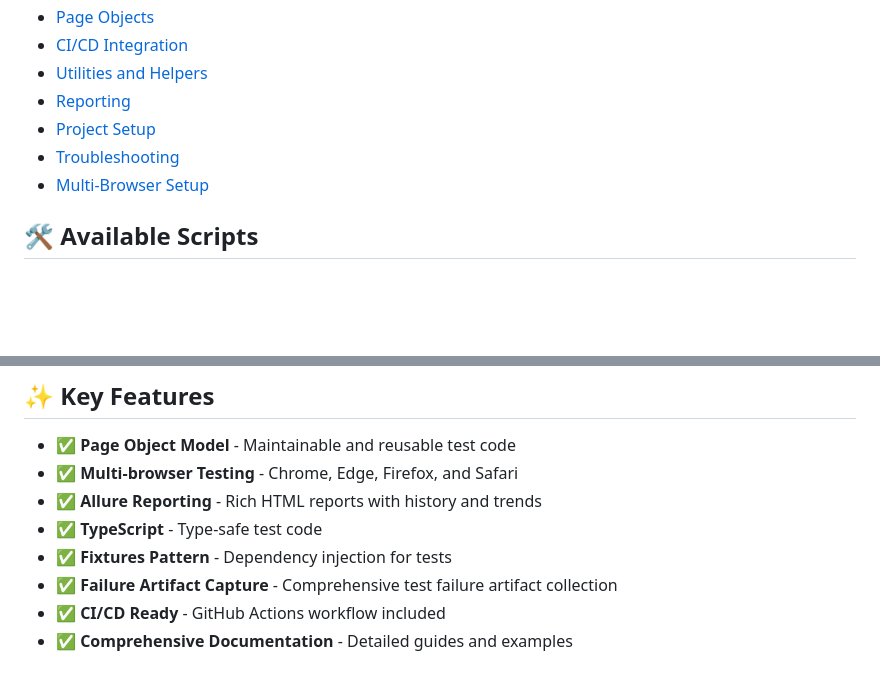
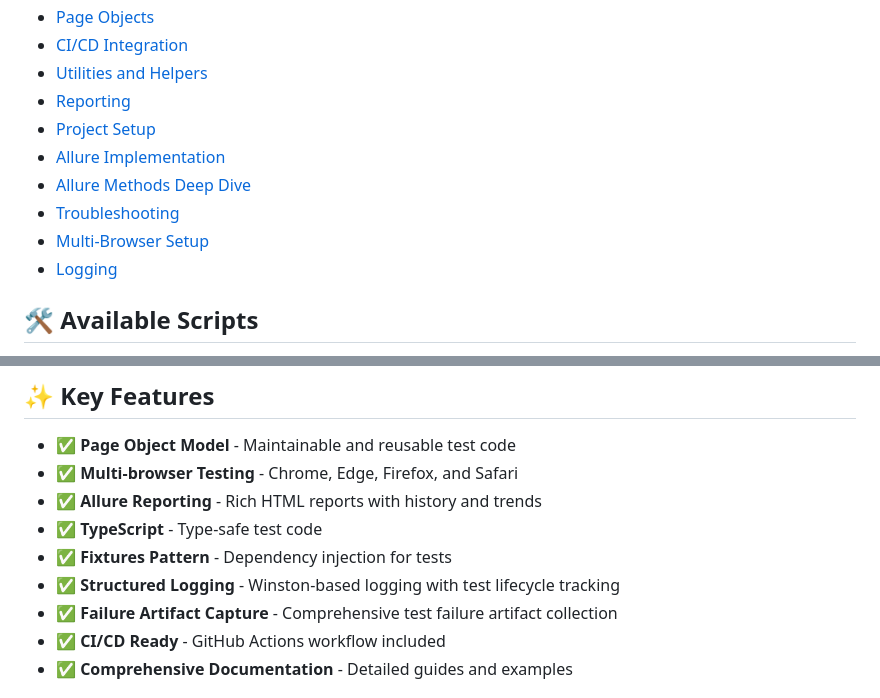
Before and after one commit to Shagumagal/ShipEdgeAutomationPlayWrigth, a Markdown page: README.md, 2 parts joined by grey strips. Drawn GitHub-style; blank space fills up the shorter version.

Commit message:
📝 Update readme with latest features added

```diff
--- a/README.md
+++ b/README.md
@@ -378,8 +378,11 @@ Comprehensive documentation is available in the [`docs/`](docs/) directory:
 - [Utilities and Helpers](docs/06-utilities-and-helpers.md)
 - [Reporting](docs/07-reporting.md)
 - [Project Setup](docs/08-project-setup.md)
+- [Allure Implementation](docs/09-allure-implementation.md)
+- [Allure Methods Deep Dive](docs/10-allure-methods-deep-dive.md)
 - [Troubleshooting](docs/11-troubleshooting.md)
 - [Multi-Browser Setup](docs/12-multi-browser-setup.md)
+- [Logging](docs/13-logging.md)
 
 ## 🛠️ Available Scripts
 
@@ -399,6 +402,7 @@ Comprehensive documentation is available in the [`docs/`](docs/) directory:
 - ✅ **Allure Reporting** - Rich HTML reports with history and trends
 - ✅ **TypeScript** - Type-safe test code
 - ✅ **Fixtures Pattern** - Dependency injection for tests
+- ✅ **Structured Logging** - Winston-based logging with test lifecycle tracking
 - ✅ **Failure Artifact Capture** - Comprehensive test failure artifact collection
 - ✅ **CI/CD Ready** - GitHub Actions workflow included
 - ✅ **Comprehensive Documentation** - Detailed guides and examples
```
